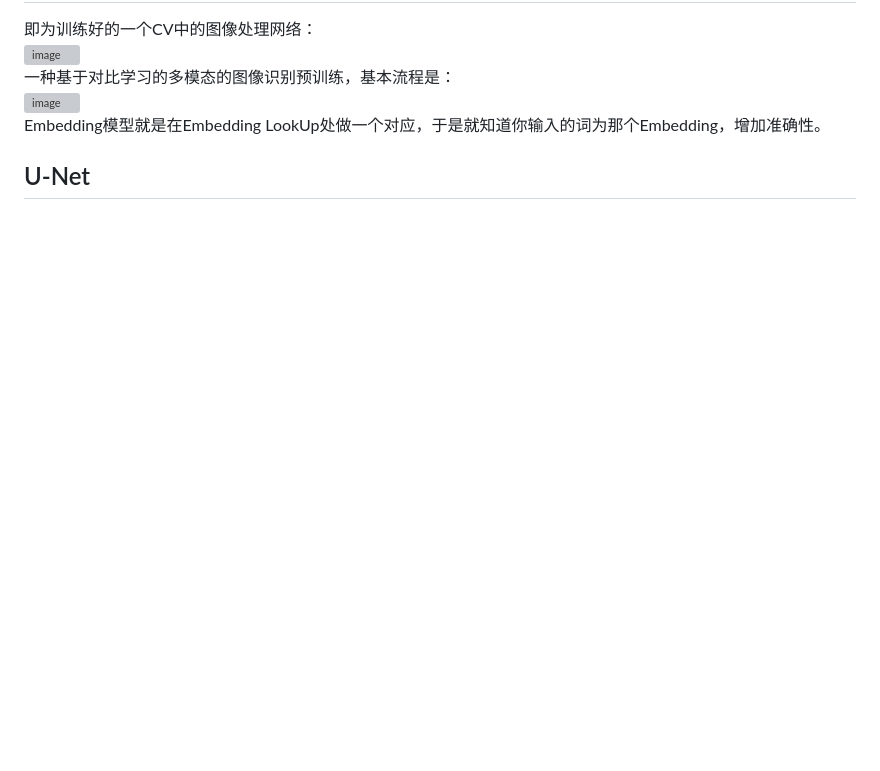
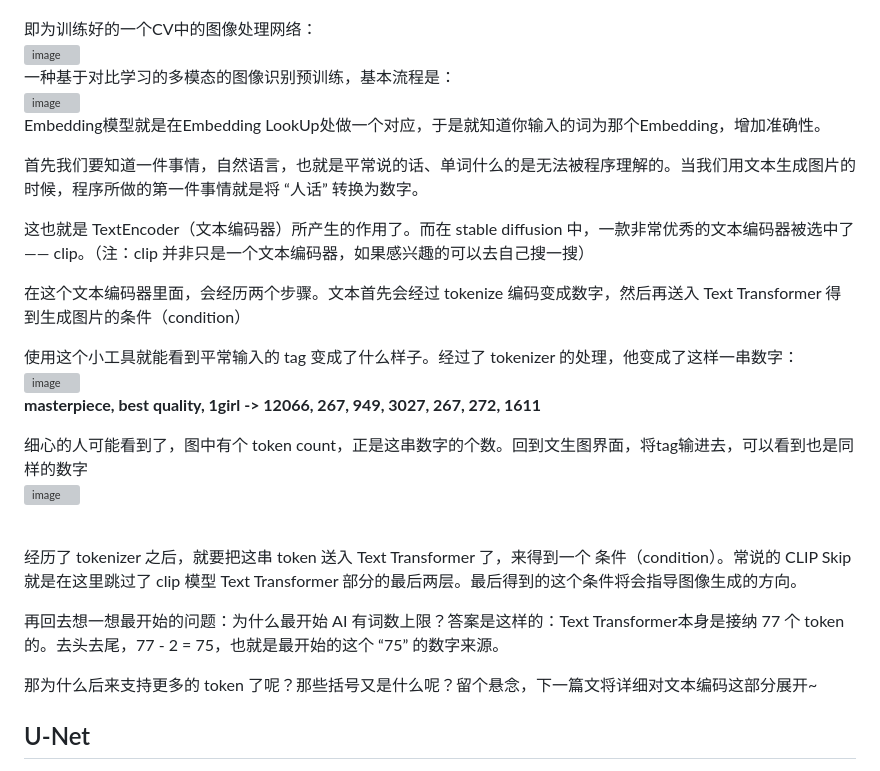
Before and after one commit to ThereAreBearsComing/ThereAreBearsComing.github.io, a Markdown page: Pages/Blogs/Stable Diffusion theory.md, the part around the change printed below. Drawn GitHub-style; blank space fills up the shorter version; grey boxes are pictures that could not be loaded.

```diff
--- a/Pages/Blogs/Stable Diffusion theory.md
+++ b/Pages/Blogs/Stable Diffusion theory.md
@@ -19,4 +21,23 @@
 <br>![image](https://github.com/ThereAreBearsComing/ThereAreBearsComing.github.io/assets/74708198/f88b59b4-24b3-4a31-b280-8380fdfe3ac1)
 <br>Embedding模型就是在Embedding LookUp处做一个对应，于是就知道你输入的词为那个Embedding，增加准确性。
 
+首先我们要知道一件事情，自然语言，也就是平常说的话、单词什么的是无法被程序理解的。当我们用文本生成图片的时候，程序所做的第一件事情就是将 “人话” 转换为数字。
+
+这也就是 TextEncoder（文本编码器）所产生的作用了。而在 stable diffusion 中，一款非常优秀的文本编码器被选中了—— clip。（注：clip 并非只是一个文本编码器，如果感兴趣的可以去自己搜一搜）
+
+在这个文本编码器里面，会经历两个步骤。文本首先会经过 tokenize 编码变成数字，然后再送入 Text Transformer 得到生成图片的条件（condition）
+
+使用这个小工具就能看到平常输入的 tag 变成了什么样子。经过了 tokenizer 的处理，他变成了这样一串数字：
+<br>![image](https://github.com/ThereAreBearsComing/ThereAreBearsComing.github.io/assets/74708198/29ed13ea-a7bf-4873-8b59-23f4504d375e)
+<br> **masterpiece, best quality, 1girl -> 12066, 267, 949, 3027, 267, 272, 1611**
+
+细心的人可能看到了，图中有个 token count，正是这串数字的个数。回到文生图界面，将tag输进去，可以看到也是同样的数字
+<br>![image](https://github.com/ThereAreBearsComing/ThereAreBearsComing.github.io/assets/74708198/cc9af6d6-df06-4fcb-bbb3-58a23e85204e)
+
+<br>经历了 tokenizer 之后，就要把这串 token 送入 Text Transformer 了，来得到一个 条件（condition）。常说的 CLIP Skip 就是在这里跳过了 clip 模型 Text Transformer 部分的最后两层。最后得到的这个条件将会指导图像生成的方向。
+
+再回去想一想最开始的问题：为什么最开始 AI 有词数上限？答案是这样的：Text Transformer本身是接纳 77 个 token 的。去头去尾，77 - 2 = 75，也就是最开始的这个 “75” 的数字来源。
+
+那为什么后来支持更多的 token 了呢？那些括号又是什么呢？留个悬念，下一篇文将详细对文本编码这部分展开~
+
 ## U-Net
```
Also changed, not shown: other parts of Pages/Blogs/Stable Diffusion theory.md (+10 -6 lines).
